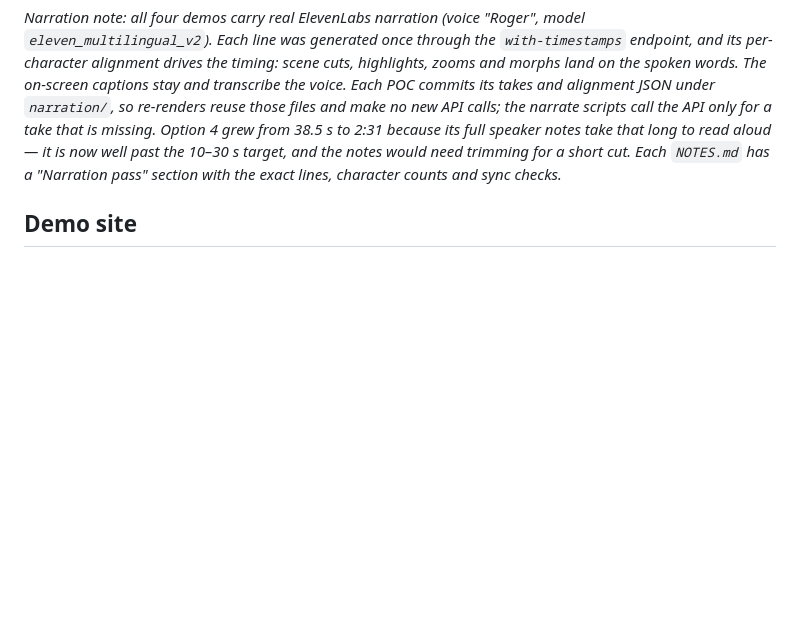
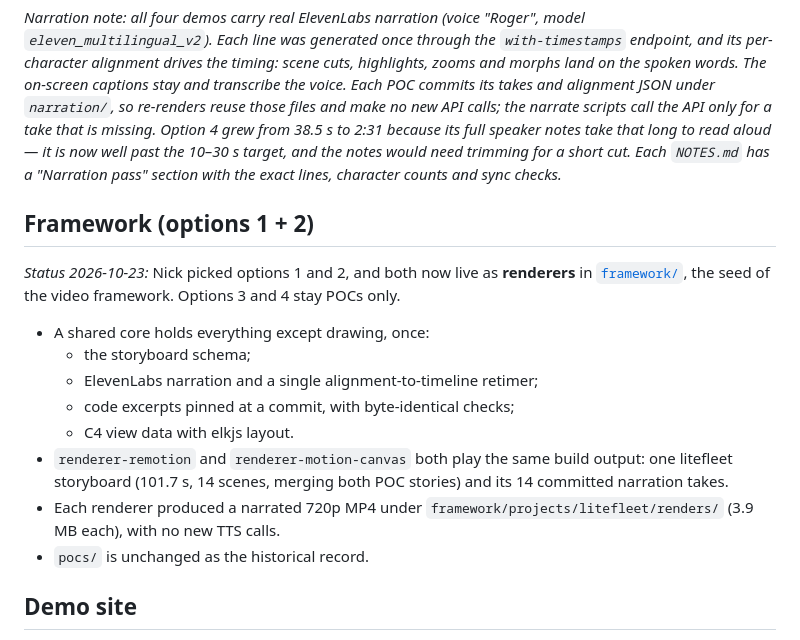
Before and after one commit to nickstrad/c4-video-walkthroughs, a Markdown page: overview.md, the part around the change. Drawn GitHub-style; blank space fills up the shorter version.

Commit message:
docs: document the framework layout, salvage inventory and seams
Co-Authored-By: Claude Opus 5.5 <noreply@anthropic.com>

```diff
--- a/overview.md
+++ b/overview.md
@@ -176,6 +176,24 @@ short cut. Each
 `NOTES.md` has a "Narration pass" section with the exact lines, character
 counts and sync checks.*
 
+## Framework (options 1 + 2)
+
+*Status 2026-10-23:* Nick picked options 1 and 2, and both now live as
+**renderers** in [`framework/`](framework/README.md), the seed of the video
+framework. Options 3 and 4 stay POCs only.
+
+- A shared core holds everything except drawing, once:
+  - the storyboard schema;
+  - ElevenLabs narration and a single alignment-to-timeline retimer;
+  - code excerpts pinned at a commit, with byte-identical checks;
+  - C4 view data with elkjs layout.
+- `renderer-remotion` and `renderer-motion-canvas` both play the same build
+  output: one litefleet storyboard (101.7 s, 14 scenes, merging both POC
+  stories) and its 14 committed narration takes.
+- Each renderer produced a narrated 720p MP4 under
+  `framework/projects/litefleet/renders/` (3.9 MB each), with no new TTS calls.
+- `pocs/` is unchanged as the historical record.
+
 ## Demo site
 
 https://nickstrad.github.io/c4-video-walkthroughs/ is a single hand-written,
```
Also changed, not shown: framework/README.md (added, +356 -0 lines), framework/STATE.md (added, +32 -0 lines).
